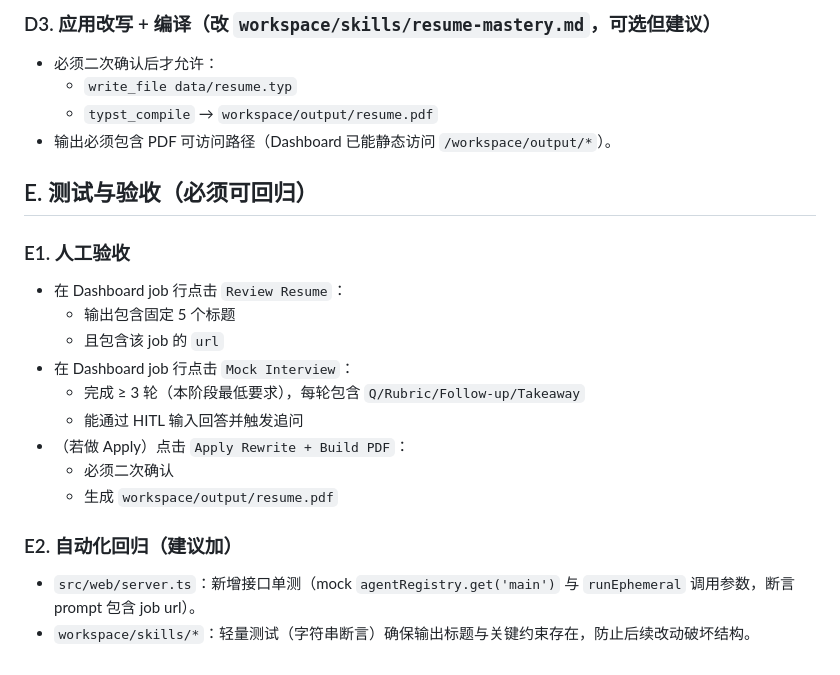
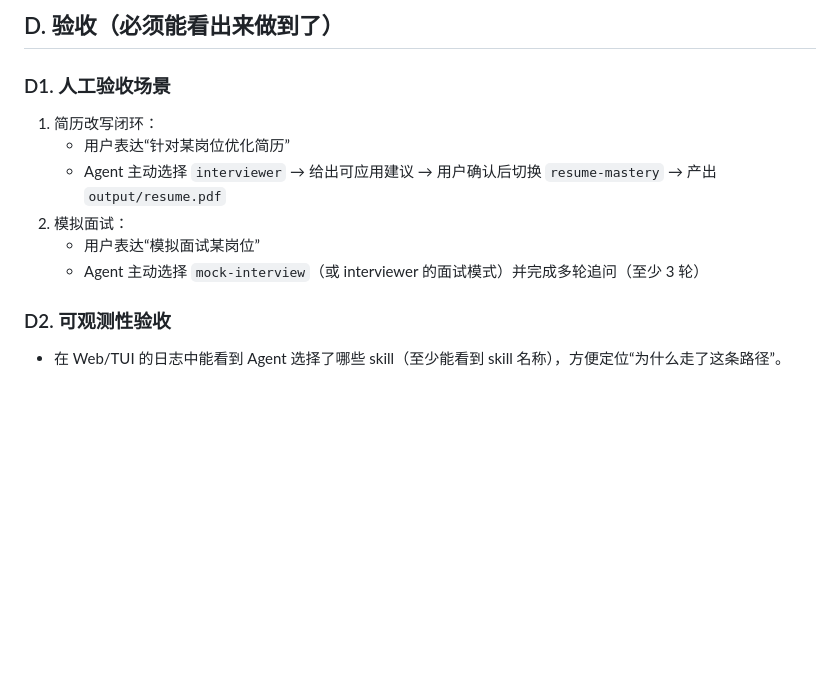
Before and after one commit to a48zhang/jobclaw, a Markdown page: docs/dev/phase6-p2-interview-resume.md, the part around one of its changes. Drawn GitHub-style; blank space fills up the shorter version.

```diff
--- a/docs/dev/phase6-p2-interview-resume.md
+++ b/docs/dev/phase6-p2-interview-resume.md
@@ -73,26 +58,15 @@
 
-### D3. 应用改写 + 编译（改 `workspace/skills/resume-mastery.md`，可选但建议）
+## D. 验收（必须能看出来做到了）
 
-- 必须二次确认后才允许：
-  - `write_file data/resume.typ`
-  - `typst_compile` → `workspace/output/resume.pdf`
-- 输出必须包含 PDF 可访问路径（Dashboard 已能静态访问 `/workspace/output/*`）。
+### D1. 人工验收场景
 
-## E. 测试与验收（必须可回归）
+1) 简历改写闭环：
+   - 用户表达“针对某岗位优化简历”
+   - Agent 主动选择 `interviewer` → 给出可应用建议 → 用户确认后切换 `resume-mastery` → 产出 `output/resume.pdf`
+2) 模拟面试：
+   - 用户表达“模拟面试某岗位”
+   - Agent 主动选择 `mock-interview`（或 interviewer 的面试模式）并完成多轮追问（至少 3 轮）
 
-### E1. 人工验收
+### D2. 可观测性验收
 
-- 在 Dashboard job 行点击 `Review Resume`：
-  - 输出包含固定 5 个标题
-  - 且包含该 job 的 `url`
-- 在 Dashboard job 行点击 `Mock Interview`：
-  - 完成 ≥ 3 轮（本阶段最低要求），每轮包含 `Q/Rubric/Follow-up/Takeaway`
-  - 能通过 HITL 输入回答并触发追问
-- （若做 Apply）点击 `Apply Rewrite + Build PDF`：
-  - 必须二次确认
-  - 生成 `workspace/output/resume.pdf`
-
-### E2. 自动化回归（建议加）
-
-- `src/web/server.ts`：新增接口单测（mock `agentRegistry.get('main')` 与 `runEphemeral` 调用参数，断言 prompt 包含 job url）。
-- `workspace/skills/*`：轻量测试（字符串断言）确保输出标题与关键约束存在，防止后续改动破坏结构。
+- 在 Web/TUI 的日志中能看到 Agent 选择了哪些 skill（至少能看到 skill 名称），方便定位“为什么走了这条路径”。
```
Also changed, not shown: other parts of docs/dev/phase6-p2-interview-resume.md (+40 -55 lines).
